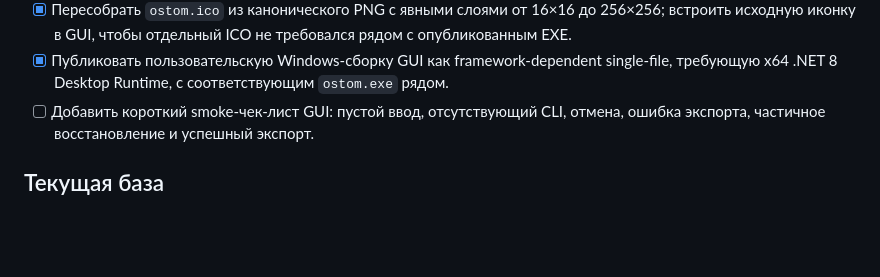
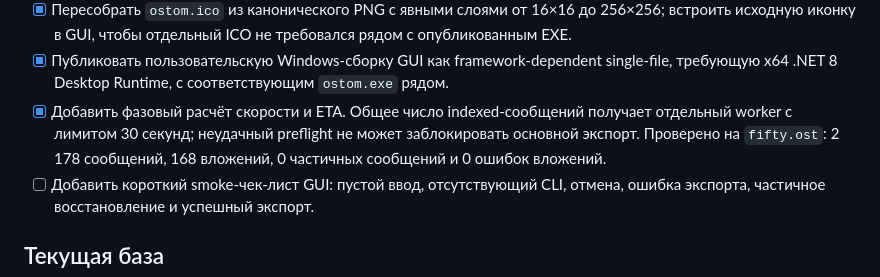
Before and after one commit to rbelshevitz/ostom, a Markdown page: TODO.ru.md, the part around the change. GitHub-like rendering; blank space fills up the shorter version.

```diff
--- a/TODO.ru.md
+++ b/TODO.ru.md
@@ -240,6 +240,10 @@ OSTOM — локальный инструмент восстановления
 - [x] Публиковать пользовательскую Windows-сборку GUI как framework-dependent
   single-file, требующую x64 .NET 8 Desktop Runtime, с соответствующим
   `ostom.exe` рядом.
+- [x] Добавить фазовый расчёт скорости и ETA. Общее число indexed-сообщений
+  получает отдельный worker с лимитом 30 секунд; неудачный preflight не может
+  заблокировать основной экспорт. Проверено на `fifty.ost`: 2 178 сообщений,
+  168 вложений, 0 частичных сообщений и 0 ошибок вложений.
 - [ ] Добавить короткий smoke-чек-лист GUI: пустой ввод, отсутствующий CLI,
   отмена, ошибка экспорта, частичное восстановление и успешный экспорт.
 
```
Also changed, not shown: TODO.md (+4 -0 lines).
